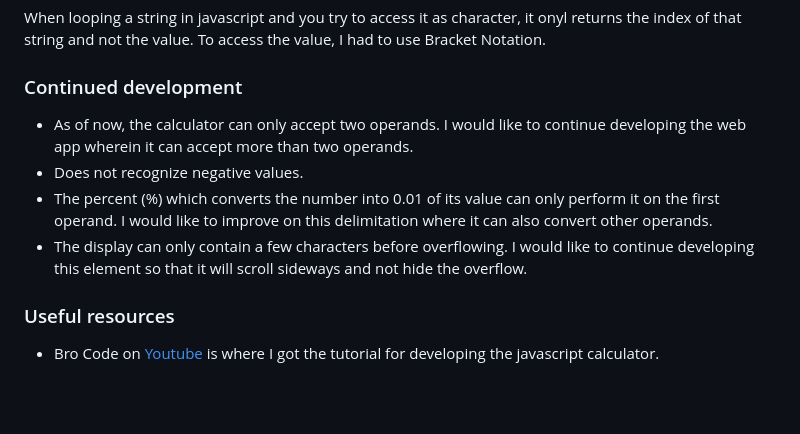
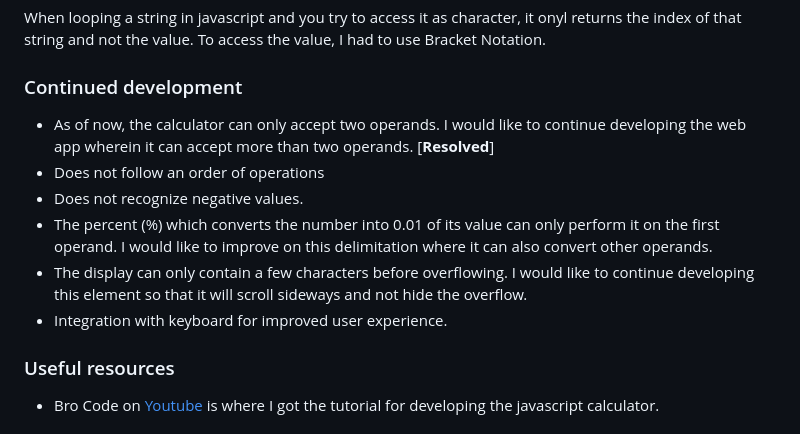
Before and after one commit to Triii3/two-operand-calculator, a Markdown page: README.md, the part around the change. Drawn GitHub-style; blank space fills up the shorter version.

```diff
--- a/README.md
+++ b/README.md
@@ -111,10 +111,12 @@ When looping a string in javascript and you try to access it as character, it on
 
 ### Continued development
 
-- As of now, the calculator can only accept two operands. I would like to continue developing the web app wherein it can accept more than two operands.
+- As of now, the calculator can only accept two operands. I would like to continue developing the web app wherein it can accept more than two operands. [**Resolved**]
+- Does not follow an order of operations
 - Does not recognize negative values.
 - The percent (%) which converts the number into 0.01 of its value can only perform it on the first operand. I would like to improve on this delimitation where it can also convert other operands.
 - The display can only contain a few characters before overflowing. I would like to continue developing this element so that it will scroll sideways and not hide the overflow.
+- Integration with keyboard for improved user experience.
 
 ### Useful resources
 
```
